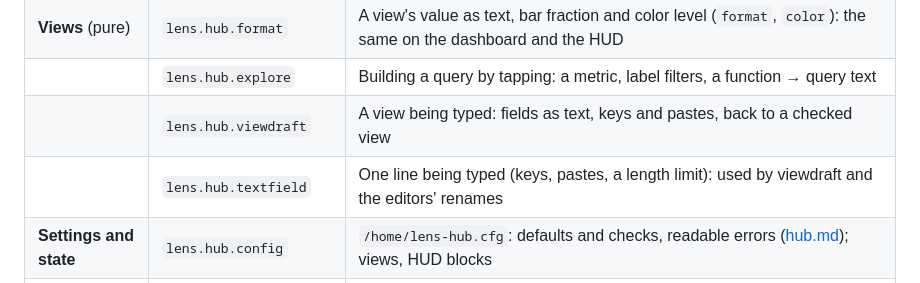
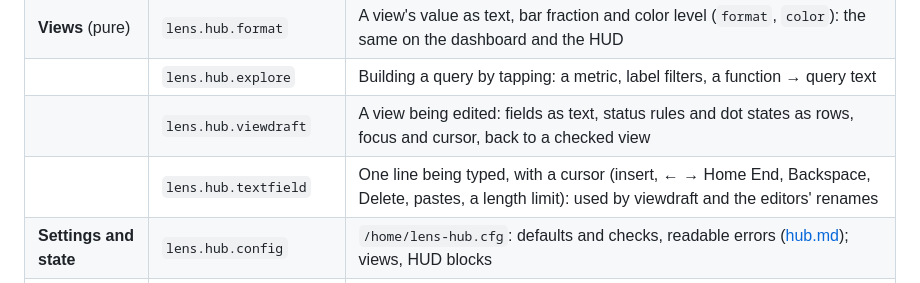
Before and after one commit to aharabedian/lens, a Markdown page: docs/architecture.md, the part around the change. Drawn GitHub-style.

```diff
--- a/docs/architecture.md
+++ b/docs/architecture.md
@@ -19,8 +19,8 @@ that every module's header names it and that dependencies only point the ways li
 | | `lens.hub.core` | The above together: `receive(data, from, now)` → replies, `tick(now)` → alert changes, `query`, `lookup`, `metrics`, `health` |
 | **Views** (pure) | `lens.hub.format` | A view's value as text, bar fraction and color level (`format`, `color`): the same on the dashboard and the HUD |
 | | `lens.hub.explore` | Building a query by tapping: a metric, label filters, a function → query text |
-| | `lens.hub.viewdraft` | A view being typed: fields as text, keys and pastes, back to a checked view |
-| | `lens.hub.textfield` | One line being typed (keys, pastes, a length limit): used by viewdraft and the editors' renames |
+| | `lens.hub.viewdraft` | A view being edited: fields as text, status rules and dot states as rows, focus and cursor, back to a checked view |
+| | `lens.hub.textfield` | One line being typed, with a cursor (insert, ← → Home End, Backspace, Delete, pastes, a length limit): used by viewdraft and the editors' renames |
 | **Settings and state** | `lens.hub.config` | `/home/lens-hub.cfg`: defaults and checks, readable errors ([hub.md](hub.md)); views, HUD blocks |
 | | `lens.hub.board` | `/home/lens-board.cfg`: the view library (lens-hub.cfg's views with screen edits over them, plus new ones), the dashboard's pages and their panels, players' HUD presets; undo |
 | | `lens.hub.huds` | One `lens.hub.hud` per Glasses Terminal with its wearer's blocks (kept by the board) or the config's `hud` |
```
Also changed, not shown: CHANGELOG.md (+4 -1 lines), docs/hub.md (+9 -6 lines), docs/images/view-editor-rules.png (added), docs/images/view-editor.png, 15 other files.
